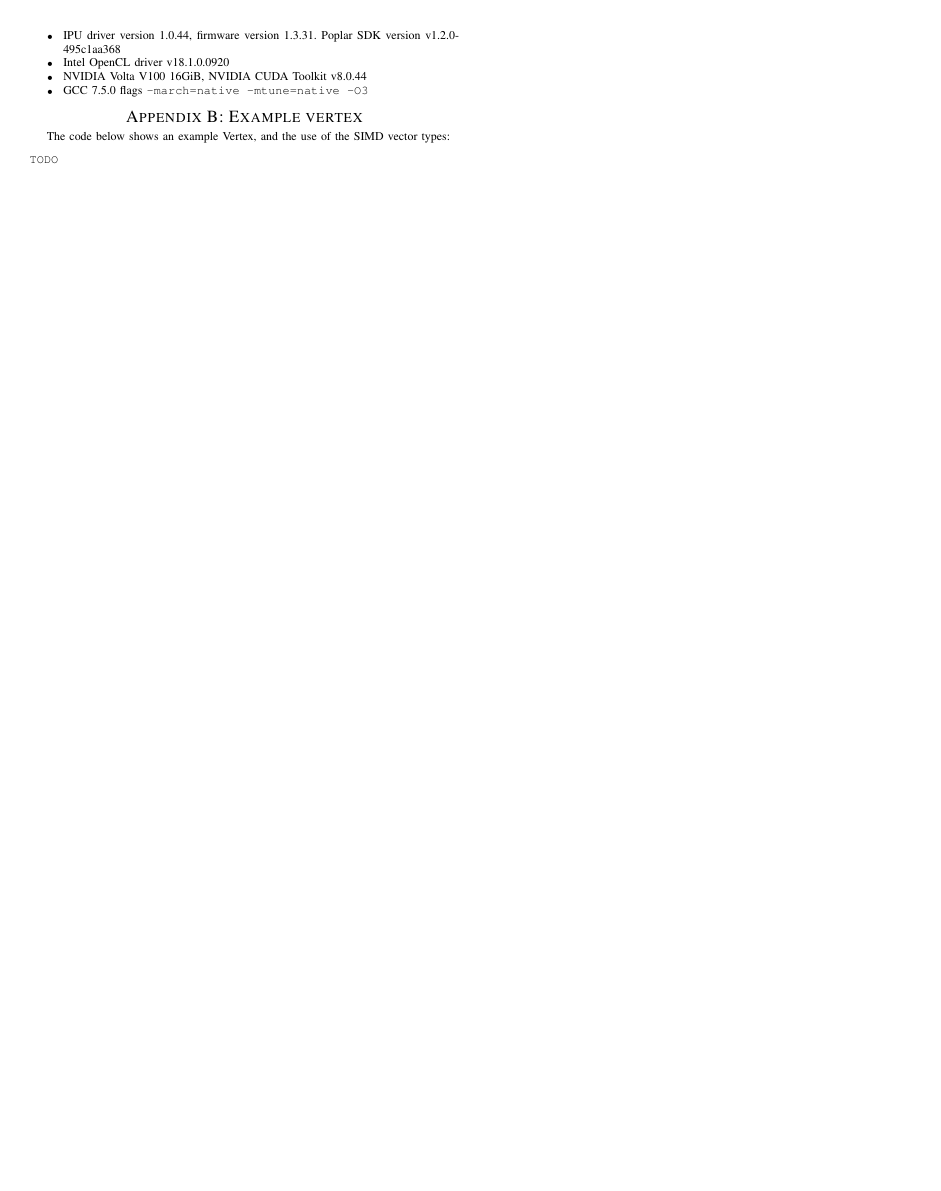
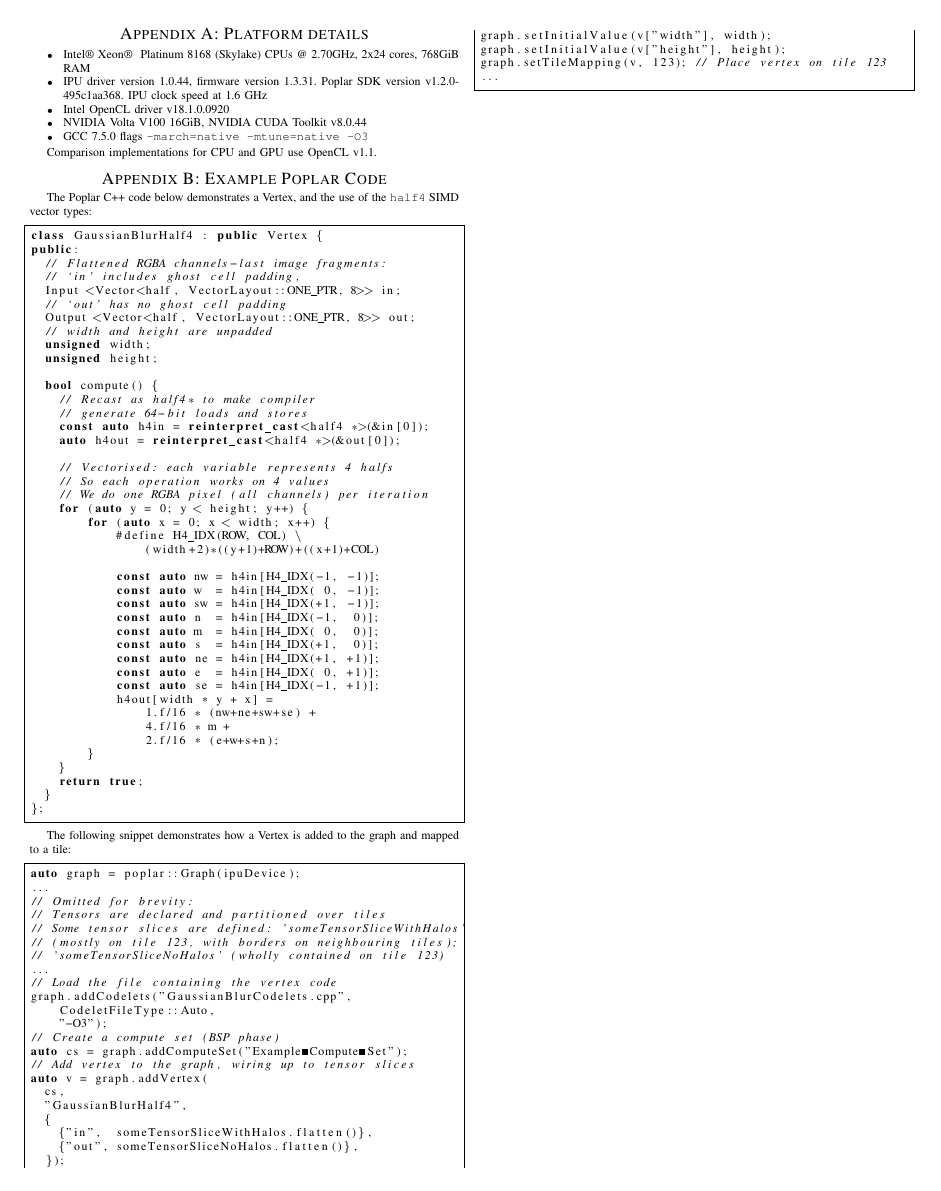
Before and after one commit to thorbenlouw/using-the-graphcore-ipu-for-hpc, a LaTeX paper (article.tex): page 9 of 9. Compiled offline with pdfLaTeX; a missing font is replaced by an installed copy or a similar font; a LaTeX package or settings file that is missing is left out.

```diff
--- a/article.tex
+++ b/article.tex
@@ -9,6 +9,7 @@
 \usepackage{xcolor}
 \usepackage{multirow}
 \usepackage{array}
+\usepackage{listings}
 \newcolumntype{L}[1]{>{\raggedright\let\newline\\\arraybackslash\hspace{0pt}}m{#1}}
 
 \def\BibTeX{{\rm B\kern-.05em{\sc i\kern-.025em b}\kern-.08em
@@ -473,21 +472,98 @@
 \begin{itemize}
-    \item Intel(R) Xeon(R) Platinum 8168 (Skylake) CPUs @ 2.70GHz, 2x24 cores, 768GiB RAM
-    \item IPU driver version 1.0.44, firmware version 1.3.31. Poplar SDK version v1.2.0-495c1aa368
+    \item Intel\textregistered~Xeon\textregistered~ Platinum 8168 (Skylake) CPUs @ 2.70GHz, 2x24 cores, 768GiB RAM
+    \item IPU driver version 1.0.44, firmware version 1.3.31. Poplar SDK version v1.2.0-495c1aa368. IPU clock speed at 1.6 GHz
     \item Intel OpenCL driver v18.1.0.0920
     \item NVIDIA Volta V100 16GiB, NVIDIA CUDA Toolkit v8.0.44
     \item GCC 7.5.0 flags \texttt{-march=native -mtune=native -O3}
 \end{itemize}
+
+Comparison implementations for CPU and GPU use OpenCL v1.1.
 }
 
 
-\section*{Appendix B: Example vertex}
+\section*{Appendix B: Example Poplar Code}
 \label{app:example-vertex}
 \scriptsize{
-The code below shows an example Vertex, and the use of the SIMD vector types:
+The Poplar C++ code below demonstrates a Vertex, and the use of the \texttt{half4} SIMD vector types:
 
-\begin{verbatim}
-TODO
-\end{verbatim}
+\begin{lstlisting}[language=C++, frame=single, basicstyle=\scriptsize]
+class GaussianBlurHalf4 : public Vertex {
+public:
+  // Flattened RGBA channels-last image fragments:
+  // `in' includes ghost cell padding,
+  Input <Vector<half, VectorLayout::ONE_PTR, 8>> in;
+  // `out' has no ghost cell padding
+  Output <Vector<half, VectorLayout::ONE_PTR, 8>> out;
+  // width and height are unpadded
+  unsigned width;
+  unsigned height;
+
+  bool compute() {
+    // Recast as half4* to make compiler
+    // generate 64-bit loads and stores
+    const auto h4in = reinterpret_cast<half4 *>(&in[0]);
+    auto h4out = reinterpret_cast<half4 *>(&out[0]);
+
+    // Vectorised: each variable represents 4 halfs
+    // So each operation works on 4 values
+    // We do one RGBA pixel (all channels) per iteration
+    for (auto y = 0; y < height; y++) {
+        for (auto x = 0; x < width; x++) {
+            #define H4_IDX(ROW, COL) \
+                (width+2)*((y+1)+ROW)+((x+1)+COL)
+
+            const auto nw = h4in[H4_IDX(-1, -1)];
+            const auto w  = h4in[H4_IDX( 0, -1)];
+            const auto sw = h4in[H4_IDX(+1, -1)];
+            const auto n  = h4in[H4_IDX(-1,  0)];
+            const auto m  = h4in[H4_IDX( 0,  0)];
+            const auto s  = h4in[H4_IDX(+1,  0)];
+            const auto ne = h4in[H4_IDX(+1, +1)];
+            const auto e  = h4in[H4_IDX( 0, +1)];
+            const auto se = h4in[H4_IDX(-1, +1)];
+            h4out[width * y + x] =
+                1.f/16 * (nw+ne+sw+se) +
+                4.f/16 * m +
+                2.f/16 * (e+w+s+n);
+        }
+    }
+    return true;
+  }
+};
+\end{lstlisting}
+
+The following snippet demonstrates how a Vertex is added to the graph and mapped to a tile:
+
+
+\begin{lstlisting}[language=C++, frame=single, basicstyle=\scriptsize]
+auto graph = poplar::Graph(ipuDevice);
+...
+// Omitted for brevity:
+// Tensors are declared and partitioned over tiles
+// Some tensor slices are defined: 'someTensorSliceWithHalos'
+// (mostly on tile 123, with borders on neighbouring tiles);
+// 'someTensorSliceNoHalos' (wholly contained on tile 123)
+...
+// Load the file containing the vertex code
+graph.addCodelets("GaussianBlurCodelets.cpp",
+    CodeletFileType::Auto,
+    "-O3");
+// Create a compute set (BSP phase)
+auto cs = graph.addComputeSet("Example Compute Set");
+// Add vertex to the graph, wiring up to tensor slices
+auto v = graph.addVertex(
+  cs,
+  "GaussianBlurHalf4",
+  {
+    {"in",  someTensorSliceWithHalos.flatten()},
+    {"out", someTensorSliceNoHalos.flatten()},
+  });
+graph.setInitialValue(v["width"], width);
+graph.setInitialValue(v["height"], height);
+graph.setTileMapping(v, 123); // Place vertex on tile 123
+...
+\end{lstlisting}
+
 }
 
 
```
Also changed, not shown: ipu-roofline-hp.png, ipu-roofline-sp.png, article.tex (10 more changed lines).
